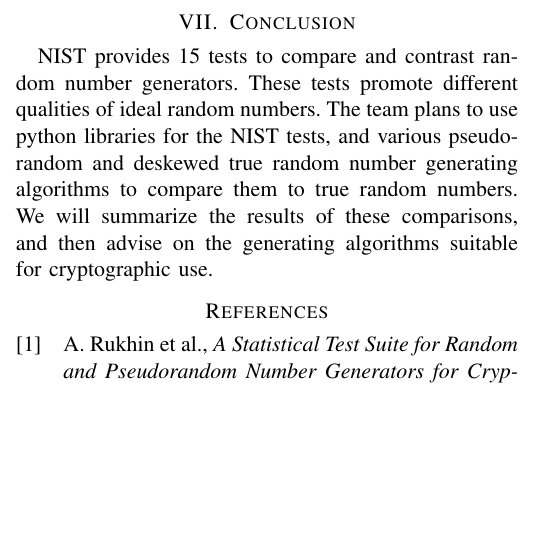
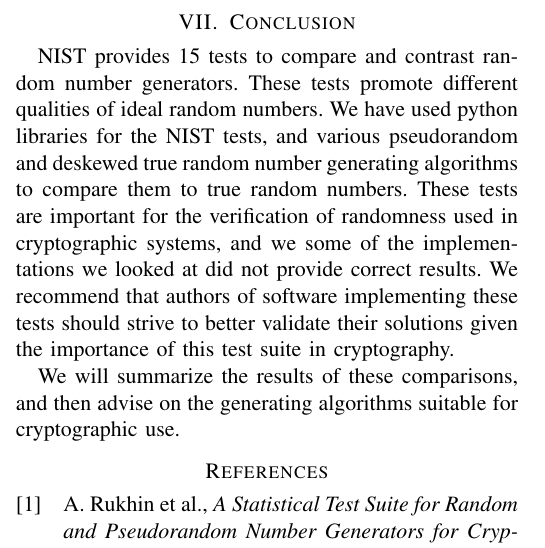
Before and after one commit to Thomas-Applegate/CSCI474-CourseProject, a LaTeX paper (report/report.tex): part of one column of page 4 of 4 before the commit and part of one column of page 4 of 5 after it, cut so that both start at the same text, the shorter picture padded with empty space. Compiled offline with pdfLaTeX.

Commit message:
fluff conclusion

```diff
--- a/report/report.tex
+++ b/report/report.tex
@@ -240,9 +240,11 @@
 
 \section{Conclusion}
 NIST provides 15 tests to compare and contrast random number generators. These tests promote different
-qualities of ideal random numbers. The team plans to use python libraries for the NIST tests, and
+qualities of ideal random numbers. We have used python libraries for the NIST tests, and
 various pseudorandom and deskewed true random number generating algorithms to compare them to true
-random numbers. We will summarize the results of these comparisons, and then advise on the generating
+random numbers. These tests are important for the verification of randomness used in cryptographic systems, and we some of the implementations we looked at did not provide correct results. We recommend that authors of software implementing these tests should strive to better validate their solutions given the importance of this test suite in cryptography.
+
+We will summarize the results of these comparisons, and then advise on the generating
 algorithms suitable for cryptographic use.
 
 \printbibliography[heading=bibintoc, title={References}]
```
Also changed, not shown: report/report.pdf.
